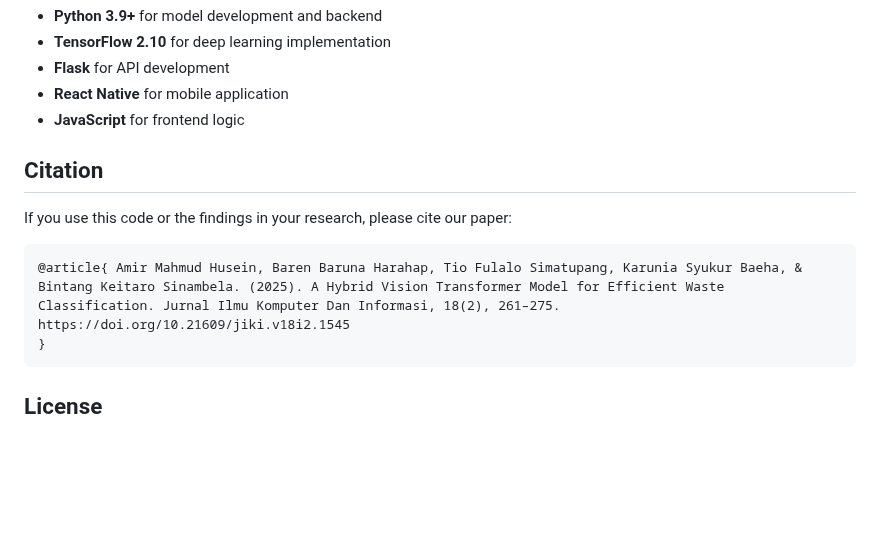
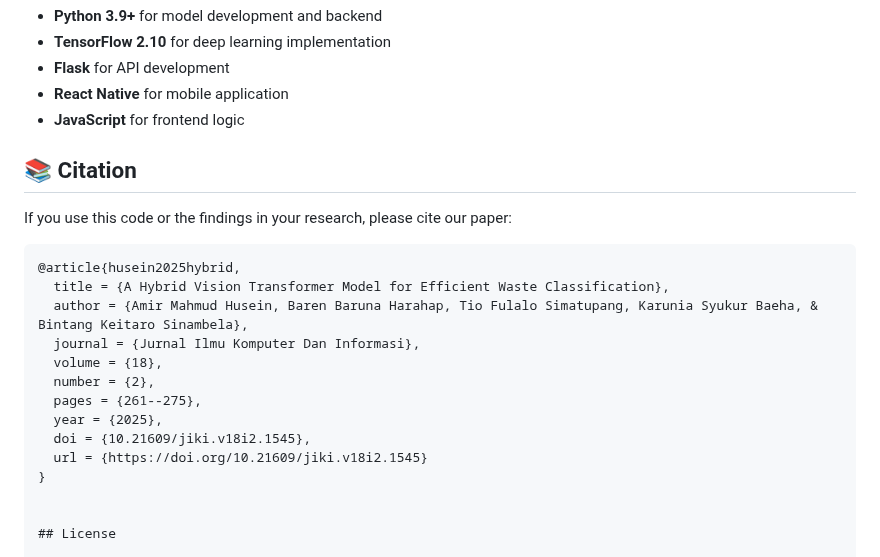
Before and after one commit to barenbaruna/HR-ViT, a Markdown page: README.md, the part around the change. Rendered like a GitHub page; blank space fills up the shorter version.

````diff
--- a/README.md
+++ b/README.md
@@ -133,14 +133,23 @@ This architecture ensures efficient processing, scalability, and a responsive us
 - **React Native** for mobile application
 - **JavaScript** for frontend logic
 
-## Citation
+## 📚 Citation
 
 If you use this code or the findings in your research, please cite our paper:
 
 ```bibtex
-@article{ Amir Mahmud Husein, Baren Baruna Harahap, Tio Fulalo Simatupang, Karunia Syukur Baeha, & Bintang Keitaro Sinambela. (2025). A Hybrid Vision Transformer Model for Efficient Waste Classification. Jurnal Ilmu Komputer Dan Informasi, 18(2), 261–275. https://doi.org/10.21609/jiki.v18i2.1545
+@article{husein2025hybrid,
+  title = {A Hybrid Vision Transformer Model for Efficient Waste Classification},
+  author = {Amir Mahmud Husein, Baren Baruna Harahap, Tio Fulalo Simatupang, Karunia Syukur Baeha, & Bintang Keitaro Sinambela},
+  journal = {Jurnal Ilmu Komputer Dan Informasi},
+  volume = {18},
+  number = {2},
+  pages = {261--275},
+  year = {2025},
+  doi = {10.21609/jiki.v18i2.1545},
+  url = {https://doi.org/10.21609/jiki.v18i2.1545}
 }
-```
+
 
 ## License
 
````
